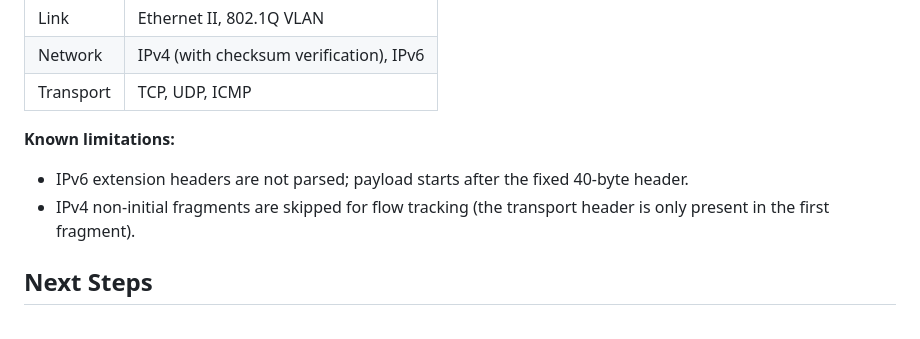
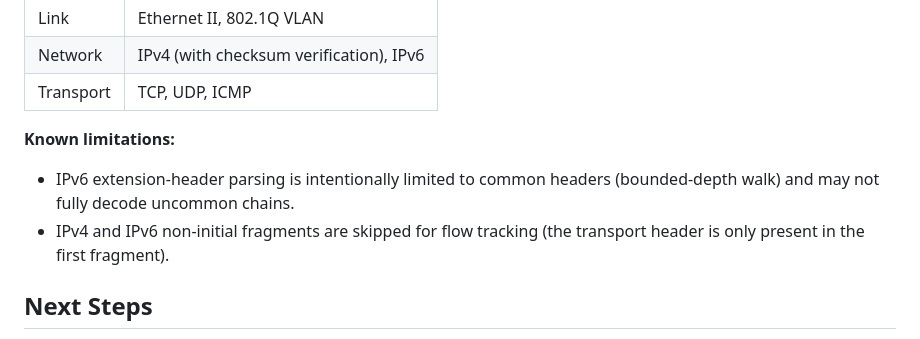
Before and after one commit to msaadshabir/NetScope, a Markdown page: docs/getting-started.md, the part around the change. GitHub-like rendering.

```diff
--- a/docs/getting-started.md
+++ b/docs/getting-started.md
@@ -101,8 +101,8 @@ For dashboard endpoints, live update behavior, and tuning guidance, see [Web Das
 
 **Known limitations:**
 
-- IPv6 extension headers are not parsed; payload starts after the fixed 40-byte header.
-- IPv4 non-initial fragments are skipped for flow tracking (the transport header is only present in the first fragment).
+- IPv6 extension-header parsing is intentionally limited to common headers (bounded-depth walk) and may not fully decode uncommon chains.
+- IPv4 and IPv6 non-initial fragments are skipped for flow tracking (the transport header is only present in the first fragment).
 
 ## Next Steps
 
```
Also changed, not shown: CHANGELOG.md (+5 -0 lines), docs/troubleshooting.md (+1 -1 lines).
